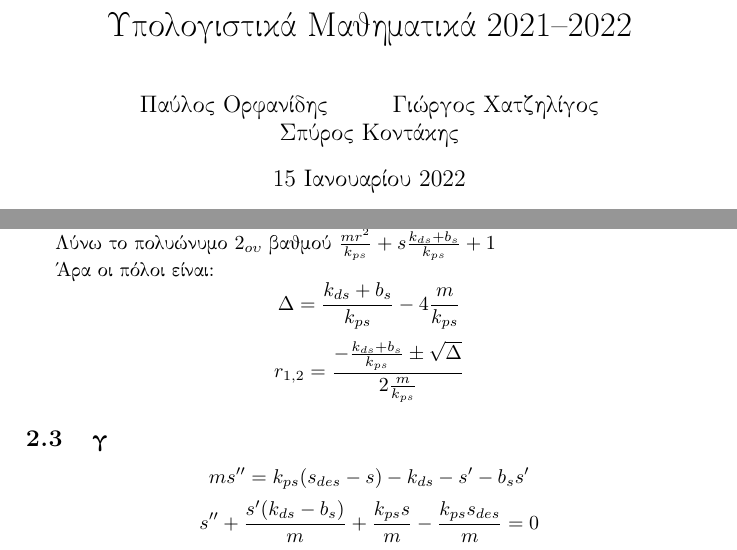
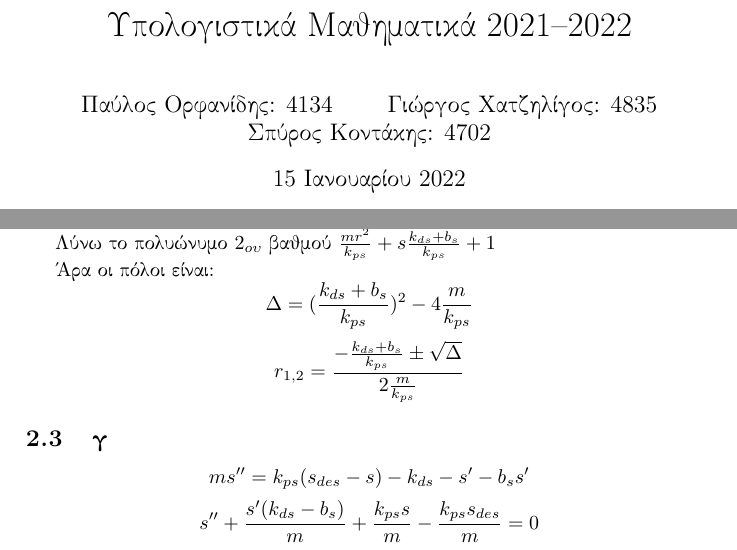
Before and after one commit to porfanid/Computational-Maths, a LaTeX document (documentation/solution.tex): two parts of pages 1 and 19 of 22, joined at a grey line, cut so that both start at the same text. Compiled offline with pdfLaTeX.

Commit message:
updated files to include our info

```diff
--- a/documentation/solution.tex
+++ b/documentation/solution.tex
@@ -23,7 +23,7 @@
 %------------------------------------------------------------------------------------------------
 % basic info (date, title etc...)
 %------------------------------------------------------------------------------------------------
-\author{Παύλος Ορφανίδης \and Γιώργος Χατζηλίγος \and Σπύρος Κοντάκης}
+\author{Παύλος Ορφανίδης: 4134 \and Γιώργος Χατζηλίγος: 4835 \and Σπύρος Κοντάκης: 4702}
 \date{\today}
 \title{Υπολογιστικά Μαθηματικά 2021--2022}
 
@@ -308,7 +308,7 @@
 
         L'unw to polu'wnumo $2_{o\upsilon}$ bajmo'u $\frac{mr^2}{k_{ps}}+s\frac{k_{ds}+b_s}{k_{ps}}+1$ \par
         'Ara oi p'oloi e'inai:
-        \[\Delta=\frac{k_{ds}+b_s}{k_{ps}}-4\frac{m}{k_{ps}}\]
+        \[\Delta=(\frac{k_{ds}+b_s}{k_{ps}})^2-4\frac{m}{k_{ps}}\]
         \[r_{1,2}=\frac{-\frac{k_{ds}+b_s}{k_{ps}}\pm \sqrt{\Delta}}{2\frac{m}{k_{ps}}}\]
 %-----------------------------------------------------------------------------------------------------------------------------------------------------
 
```
Also changed, not shown: documentation/solution.pdf, 13 other files.
